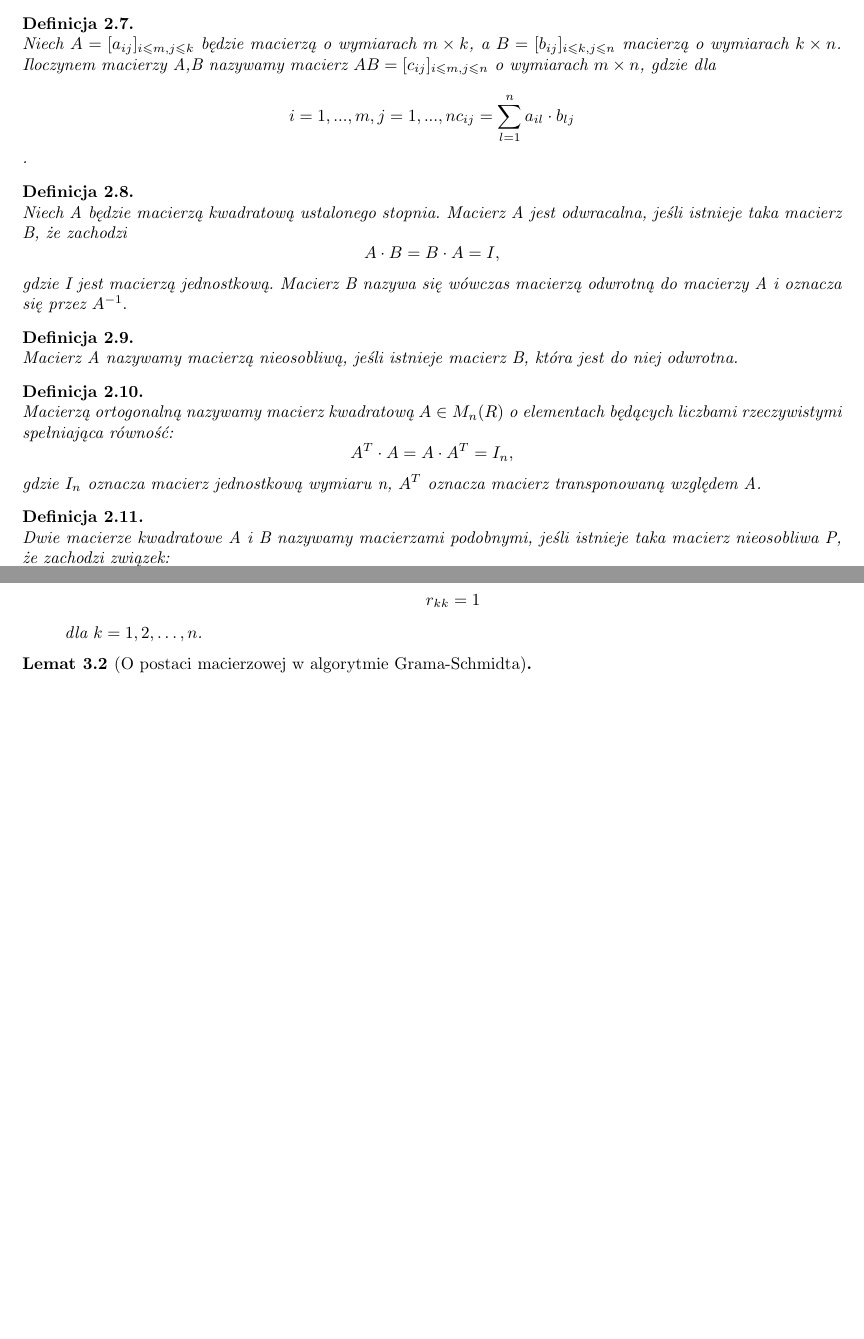
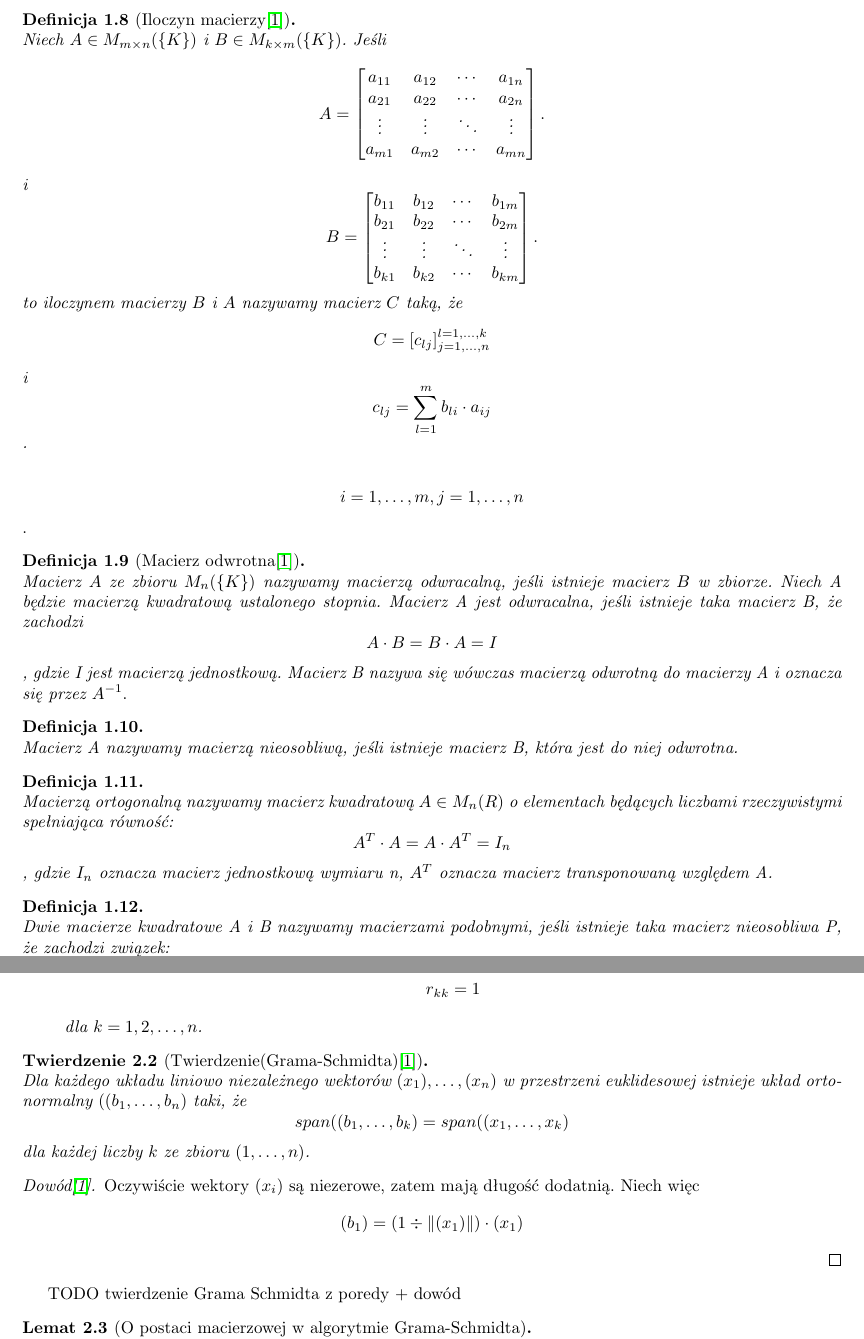
Before and after one commit to AnnaSzczepaniak/Praca-licencjacka, a LaTeX thesis (praca/praca.tex): two parts of pages 5 and 6 of 11 before the commit and two parts of pages 4 and 6 of 11 after it, joined at a grey line, cut at the place of the change, the shorter picture padded with empty space. Compiled offline with pdfLaTeX.

Commit message:
Tymczasowe zmiany w definicjach

```diff
--- a/praca/praca.tex
+++ b/praca/praca.tex
@@ -11,7 +11,7 @@
 \usepackage[left=2cm,right=2cm,top=2cm,bottom=2cm]{geometry}
 
 
-\newcommand{\vr}[1]{\overrightarrow{#1}}%{\mathbf{#1}}
+\newcommand{\vr}[1]{\mathbf{#1}}
 \newcommand{\mx}[1]{{#1}}
 
 
@@ -90,13 +88,47 @@ dla dowolnych $i \in \set{1,\ldots, n}$ oraz $j \in \set{1,\ldots,m}$ nazywamy m
 
 %TODO proszę kontynuować poprawki definicji poniżej
 
-\begin{definition}
-Niech $A=[a_{ij}]_{i\le m, j\le k}$ będzie macierzą o wymiarach $m\times k$, a $B=[b_{ij}]_{i\le k, j\le n}$ macierzą o wymiarach $k\times n$. Iloczynem macierzy A,B nazywamy macierz $AB=[c_{ij}]_{i\le m, j\le n}$ o wymiarach $m\times n$, gdzie dla $$i=1,...,m, j=1,...,n c_{ij}= \sum_{l=1}^{n} a_{il} \cdot b_{lj}$$.
+\begin{definition}[Iloczyn macierzy\citep{poreda11}]
+Niech $\mx{A}\in \mx{M}_{m\times n}(\set{K})$ i $\mx{B}\in \mx{M}_{k\times m}(\set{K})$. Jeśli
+$$
+\mx{A} = \begin{bmatrix}
+ a_{11} & a_{12} & \cdots & a_{1n} \\
+         a_{21} & a_{22} & \cdots & a_{2n} \\
+         \vdots & \vdots & \ddots & \vdots \\
+         a_{m1} & a_{m2} & \cdots & a_{mn} \\
+\end{bmatrix}.
+$$
+i
+$$
+\mx{B} = \begin{bmatrix}
+ b_{11} & b_{12} & \cdots & b_{1m} \\
+         b_{21} & b_{22} & \cdots & b_{2m} \\
+         \vdots & \vdots & \ddots & \vdots \\
+         b_{k1} & b_{k2} & \cdots & b_{km} \\
+\end{bmatrix}.
+$$
+to iloczynem macierzy $\mx{B}$ i $\mx{A}$ nazywamy macierz $\mx{C}$ taką, że
+$$
+\mx{C} = [c_{lj}]_{j=1,\ldots,n}^{l=1,\ldots,k}
+$$
+i
+$$
+c_{lj}= \sum_{l=1}^{m} b_{li} \cdot a_{ij}
+$$.
 \end{definition}
 
-\begin{definition}
+%[a_{ij}]_{i\le m, j\le k}$ będzie macierzą o wymiarach $m\times k$, a $\mx{B}=[b_{ij}]_{i\le k, j\le n}$ macierzą o wymiarach $k\times n$. Iloczynem macierzy $\mx{A}$,$\mx{B}$ nazywamy macierz $\mx{A} \mx{B}=[c_{ij}]_{i\le m, j\le n}$ o wymiarach $m\times n$, gdzie dla
+$$
+i=1,\ldots,m, j=1,\ldots,n
+$$.
+
+
+\begin{definition}[Macierz odwrotna\citep{poreda11}]
+Macierz $\mx{A}$ ze zbioru $\mx{M}_{n}(\set{K})$ nazywamy macierzą odwracalną, jeśli istnieje macierz $\mx{B}$ w zbiorze.
 Niech A będzie macierzą kwadratową ustalonego stopnia. Macierz A jest odwracalna, jeśli istnieje taka macierz B, że zachodzi
-$$A\cdot B=B\cdot A=I, $$
+$$
+A\cdot B=B\cdot A=I
+$$,
 gdzie I jest macierzą jednostkową. Macierz B nazywa się wówczas macierzą odwrotną do macierzy A i oznacza się przez  $A^{-1}.$
 \end{definition}
 
@@ -106,10 +138,13 @@ Macierz A nazywamy macierzą nieosobliwą, jeśli istnieje macierz B, która jes
 
 \begin{definition}
 Macierzą ortogonalną nazywamy macierz kwadratową $A\in M_{n}(R)$ o elementach będących liczbami rzeczywistymi spełniająca równość:
-$$A^{T}\cdot A=A\cdot A^{T}=I_{n},$$
+$$
+A^{T}\cdot A=A\cdot A^{T}=I_{n}
+$$,
 gdzie $I_{n}$ oznacza macierz jednostkową wymiaru n, $A^{T}$ oznacza macierz transponowaną względem A.
 \end{definition}
 
 \begin{definition}
 Dwie macierze kwadratowe A i B nazywamy macierzami podobnymi, jeśli istnieje taka macierz nieosobliwa P, że zachodzi związek:
-$$ B=P^{-1}\cdot A\cdot P. $$
+$$
+B=P^{-1}\cdot A\cdot P
@@ -179,7 +216,22 @@ dla $k = 1, 2, \ldots, n$.
 \end{itemize}
 \end{theorem}
 
-%TODO twierdzenie Grama Schmidta z poredy + dowód
+\begin{theorem}[Twierdzenie(Grama-Schmidta)\citep{poreda11}]
+Dla każdego układu liniowo niezależnego wektorów $\vr(x_{1}),\ldots,\vr(x_{n})$ w przestrzeni euklidesowej istnieje układ ortonormalny $(\vr(b_{1},\ldots,b_{n})$ taki, że
+$$
+span(\vr(b_{1},\ldots,b_{k}) = span(\vr(x_{1},\ldots,x_{k})
+$$
+dla każdej liczby $k$ ze zbioru $(1,\ldots,n)$.
+\end{theorem}
+
+\begin{proof}[Dowód\citep{poreda11}]
+Oczywiście wektory $\vr(x_{i})$ są niezerowe, zatem mają długość dodatnią. Niech więc
+$$
+\vr(b_{1})=(1\div\Vert\vr(x_{1})\Vert)\cdot\vr(x_{1})
+$$
+
+\end{proof}
+TODO twierdzenie Grama Schmidta z poredy + dowód
 
 \begin{lemma}[O postaci macierzowej w algorytmie Grama-Schmidta]
 Powyżej omówiony algorytm Grama Schmidta jest równoważny następującym transformacjom macierzy: Załóżmy, że wektory $\vr{v_1}, \ldots, \vr{v_n}$ są kolumnami macierzy $\mx{A}$ oraz że są liniowo niezależna. Wtedy z twierdzenia \ref{theorem-gram-schmidt} istnieją wektory $\vr{u_1}, \ldots, \vr{u_n}$ , które są transformacją wektorów v, przez algorytm Grama Schmidta. Niech $\mx{U}$ będzie macierza utworzoną kolumnowo z tych wektorów U. Wtedy
```
Also changed, not shown: praca/praca.tex (58 more changed lines).
